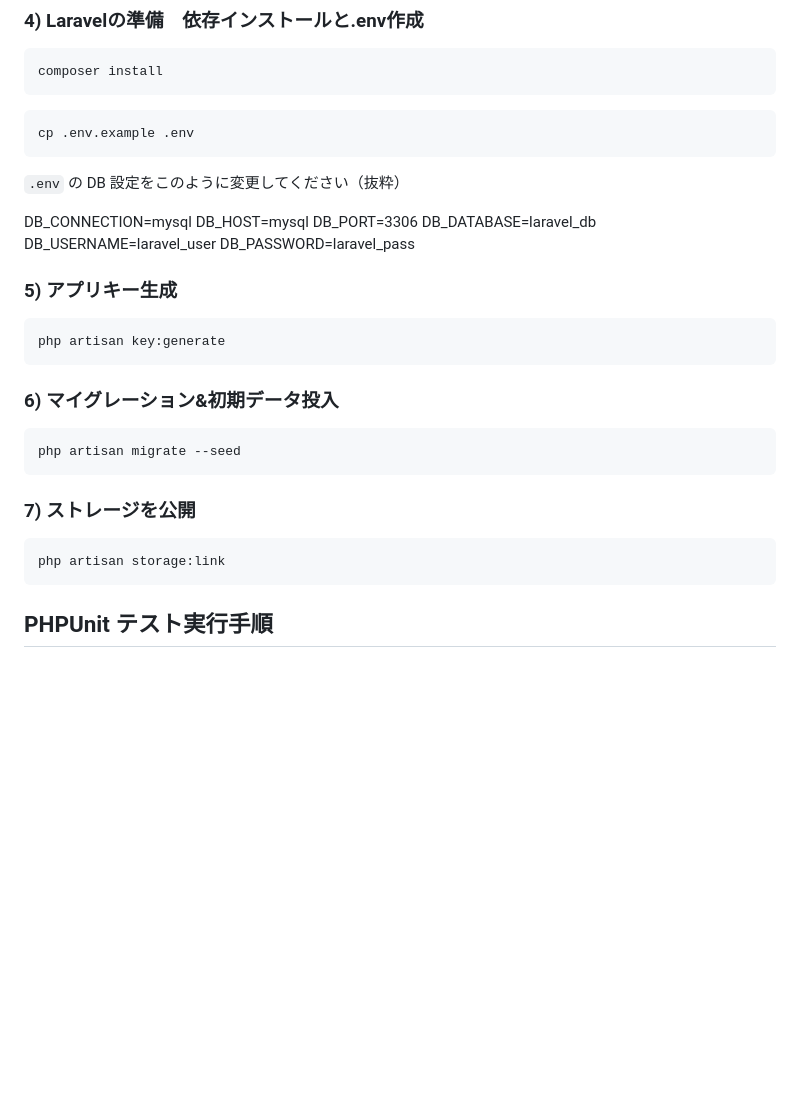
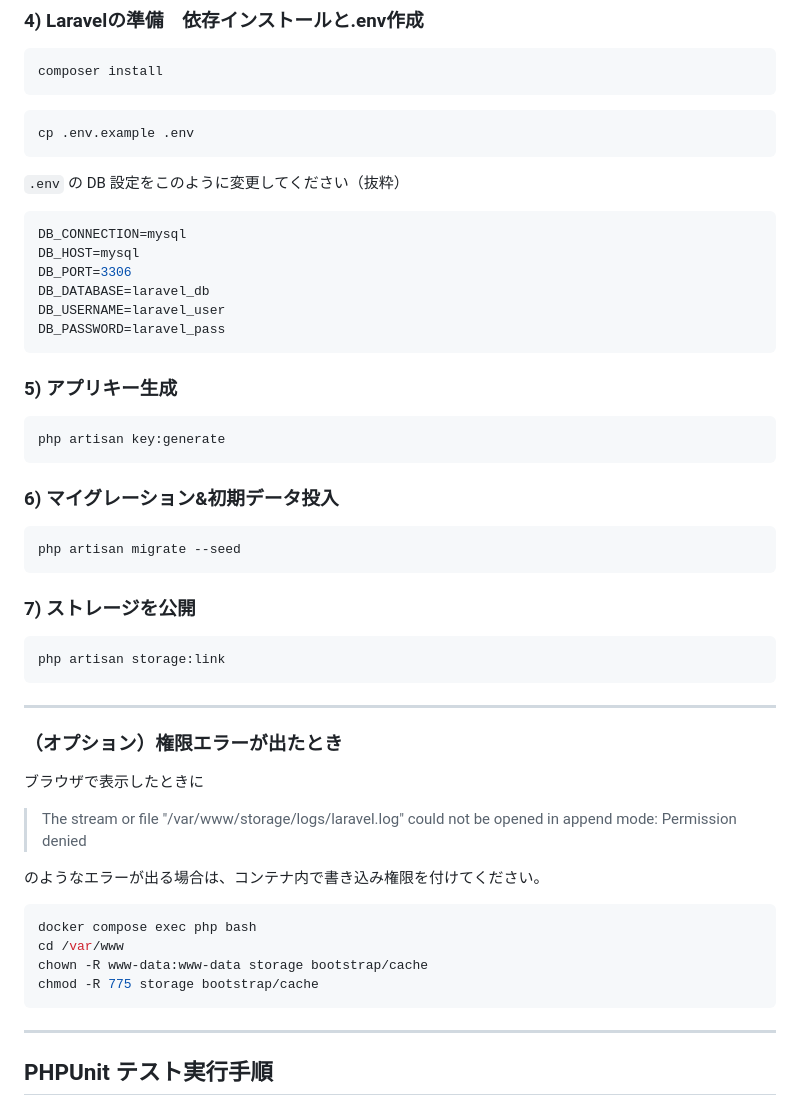
Before and after one commit to mayu-happy/mogi-first, a Markdown page: README.md, the part around the change. GitHub-like rendering; blank space fills up the shorter version.

Commit message:
docs: fix .env DB section formatting

````diff
--- a/README.md
+++ b/README.md
@@ -46,13 +46,14 @@ cp .env.example .env
 
 `.env` の DB 設定をこのように変更してください（抜粋）
 
+```env
 DB_CONNECTION=mysql
 DB_HOST=mysql
 DB_PORT=3306
 DB_DATABASE=laravel_db
 DB_USERNAME=laravel_user
 DB_PASSWORD=laravel_pass
-
+```
 
 ### 5) アプリキー生成
 ```bash
@@ -71,6 +72,22 @@ php artisan migrate --seed
 php artisan storage:link
 ```
 
+---
+### （オプション）権限エラーが出たとき
+
+ブラウザで表示したときに
+
+> The stream or file "/var/www/storage/logs/laravel.log" could not be opened in append mode: Permission denied
+
+のようなエラーが出る場合は、コンテナ内で書き込み権限を付けてください。
+
+```bash
+docker compose exec php bash
+cd /var/www
+chown -R www-data:www-data storage bootstrap/cache
+chmod -R 775 storage bootstrap/cache
+```
+---
 
 ## PHPUnit テスト実行手順
 
````
